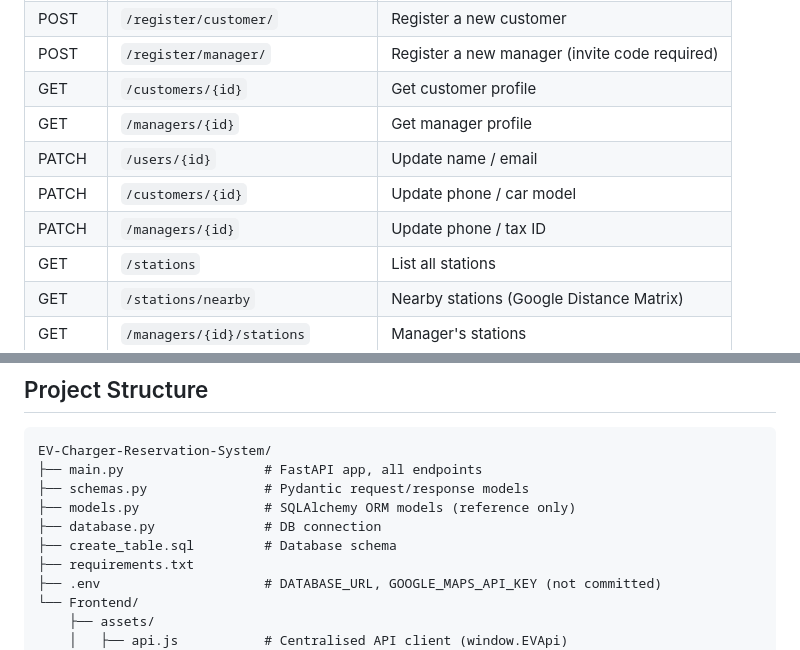
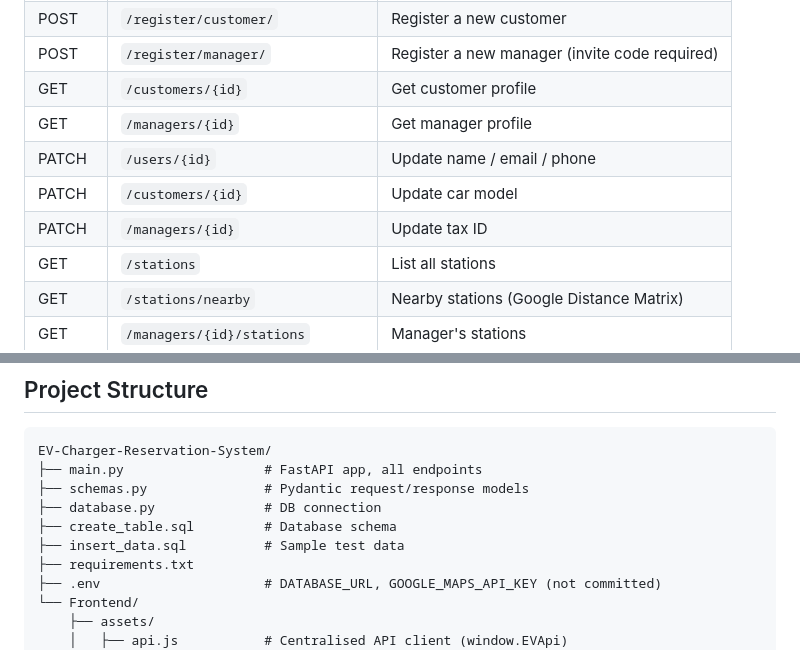
Before and after one commit to DaybreakList/EV-Charger-Reservation-System, a Markdown page: README.md, 2 parts joined by grey strips. GitHub-like rendering.

Commit message:
Patched something. yea.

```diff
--- a/README.md
+++ b/README.md
@@ -129,9 +129,9 @@ Full schema: [`create_table.sql`](create_table.sql)
 | POST | `/register/manager/` | Register a new manager (invite code required) |
 | GET | `/customers/{id}` | Get customer profile |
 | GET | `/managers/{id}` | Get manager profile |
-| PATCH | `/users/{id}` | Update name / email |
-| PATCH | `/customers/{id}` | Update phone / car model |
-| PATCH | `/managers/{id}` | Update phone / tax ID |
+| PATCH | `/users/{id}` | Update name / email / phone |
+| PATCH | `/customers/{id}` | Update car model |
+| PATCH | `/managers/{id}` | Update tax ID |
 | GET | `/stations` | List all stations |
 | GET | `/stations/nearby` | Nearby stations (Google Distance Matrix) |
 | GET | `/managers/{id}/stations` | Manager's stations |
@@ -158,9 +158,9 @@ Full schema: [`create_table.sql`](create_table.sql)
 EV-Charger-Reservation-System/
 ├── main.py                  # FastAPI app, all endpoints
 ├── schemas.py               # Pydantic request/response models
-├── models.py                # SQLAlchemy ORM models (reference only)
 ├── database.py              # DB connection
 ├── create_table.sql         # Database schema
+├── insert_data.sql          # Sample test data
 ├── requirements.txt
 ├── .env                     # DATABASE_URL, GOOGLE_MAPS_API_KEY (not committed)
 └── Frontend/
```
